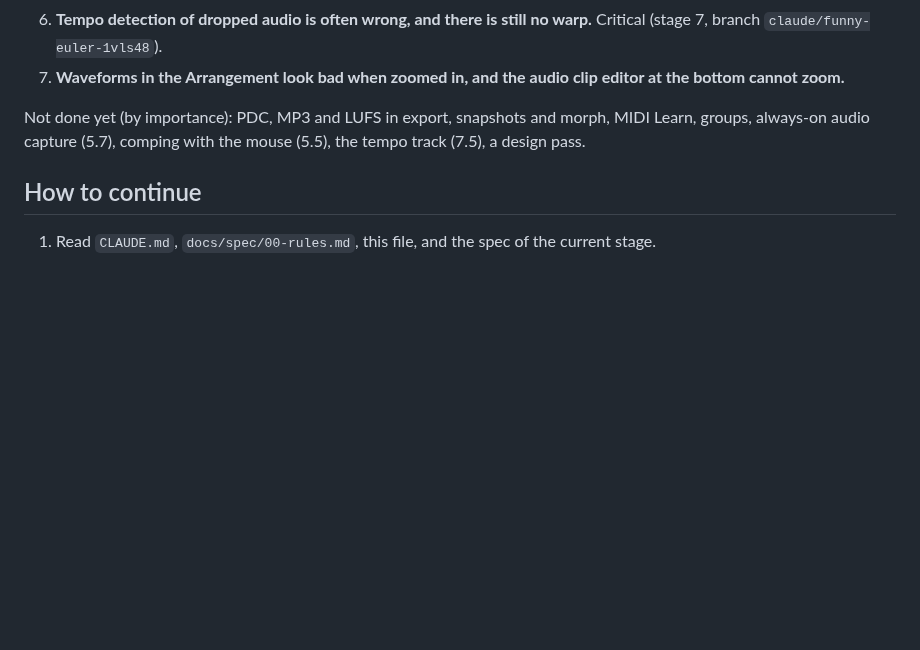
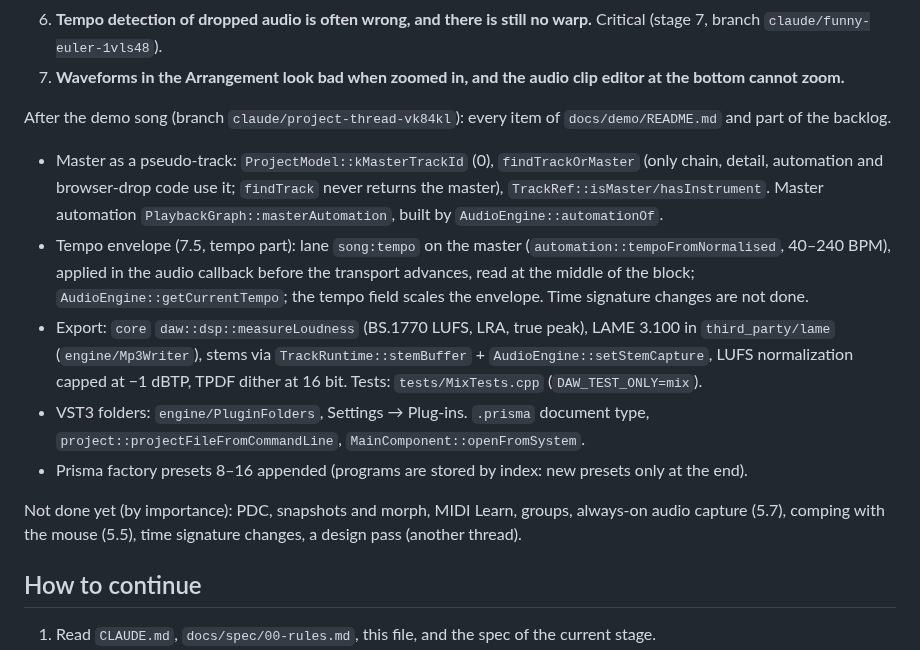
Before and after one commit to Silver-Season/DAW, a Markdown page: docs/HANDOFF.md, the part around the change. Rendered like a GitHub page; blank space fills up the shorter version.

```diff
--- a/docs/HANDOFF.md
+++ b/docs/HANDOFF.md
@@ -42,7 +42,14 @@ Owner's live-test list after the demo song (2026-10-18), all seven done on `clau
 6. **Tempo detection of dropped audio is often wrong, and there is still no warp.** Critical (stage 7, branch `claude/funny-euler-1vls48`).
 7. **Waveforms in the Arrangement look bad when zoomed in, and the audio clip editor at the bottom cannot zoom.**
 
-Not done yet (by importance): PDC, MP3 and LUFS in export, snapshots and morph, MIDI Learn, groups, always-on audio capture (5.7), comping with the mouse (5.5), the tempo track (7.5), a design pass.
+After the demo song (branch `claude/project-thread-vk84kl`): every item of `docs/demo/README.md` and part of the backlog.
+- Master as a pseudo-track: `ProjectModel::kMasterTrackId` (0), `findTrackOrMaster` (only chain, detail, automation and browser-drop code use it; `findTrack` never returns the master), `TrackRef::isMaster/hasInstrument`. Master automation `PlaybackGraph::masterAutomation`, built by `AudioEngine::automationOf`.
+- Tempo envelope (7.5, tempo part): lane `song:tempo` on the master (`automation::tempoFromNormalised`, 40–240 BPM), applied in the audio callback before the transport advances, read at the middle of the block; `AudioEngine::getCurrentTempo`; the tempo field scales the envelope. Time signature changes are not done.
+- Export: `core` `daw::dsp::measureLoudness` (BS.1770 LUFS, LRA, true peak), LAME 3.100 in `third_party/lame` (`engine/Mp3Writer`), stems via `TrackRuntime::stemBuffer` + `AudioEngine::setStemCapture`, LUFS normalization capped at −1 dBTP, TPDF dither at 16 bit. Tests: `tests/MixTests.cpp` (`DAW_TEST_ONLY=mix`).
+- VST3 folders: `engine/PluginFolders`, Settings → Plug-ins. `.prisma` document type, `project::projectFileFromCommandLine`, `MainComponent::openFromSystem`.
+- Prisma factory presets 8–16 appended (programs are stored by index: new presets only at the end).
+
+Not done yet (by importance): PDC, snapshots and morph, MIDI Learn, groups, always-on audio capture (5.7), comping with the mouse (5.5), time signature changes, a design pass (another thread).
 
 ## How to continue
 
```
Also changed, not shown: README.md (+13 -0 lines), media/export-prism.png (added).
